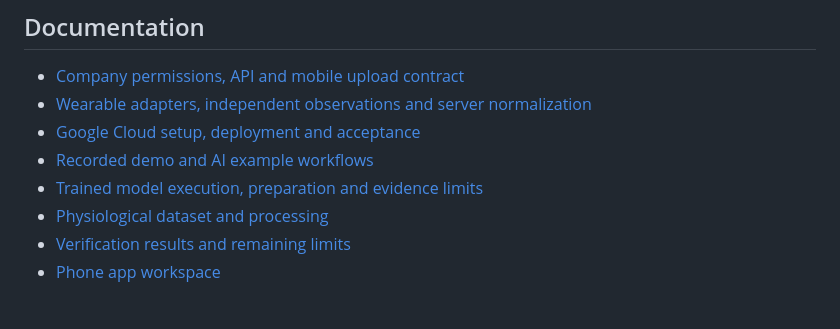
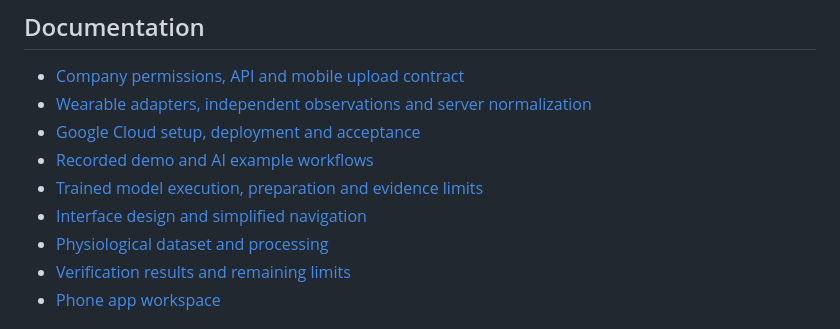
Before and after one commit to Guayamose/Neurasign, a Markdown page: neurasign_server_dashboard/README.md, the part around the change. Drawn GitHub-style.

Commit message:
docs: document editorial design and browser verification

```diff
--- a/neurasign_server_dashboard/README.md
+++ b/neurasign_server_dashboard/README.md
@@ -77,6 +77,7 @@ The smoke scripts require the Docker stack. Browser checks require Chrome and Pl
 - [Google Cloud setup, deployment and acceptance](docs/gcloud-deployment.md)
 - [Recorded demo and AI example workflows](docs/demo-workspace.md)
 - [Trained model execution, preparation and evidence limits](docs/model-engine.md)
+- [Interface design and simplified navigation](docs/interface-design.md)
 - [Physiological dataset and processing](docs/dataset.md)
 - [Verification results and remaining limits](docs/verification.md)
 - [Phone app workspace](../neurasign_phone_app/README.md)
```
Also changed, not shown: neurasign_server_dashboard/docs/interface-design.md (added, +44 -0 lines), neurasign_server_dashboard/docs/verification.md (+12 -0 lines).
